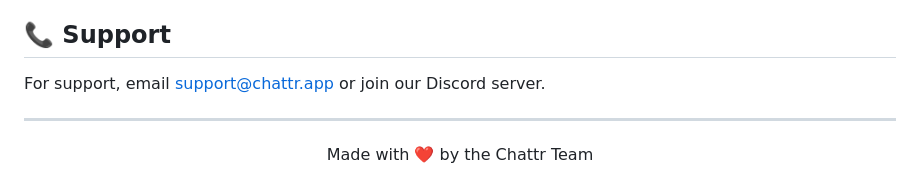
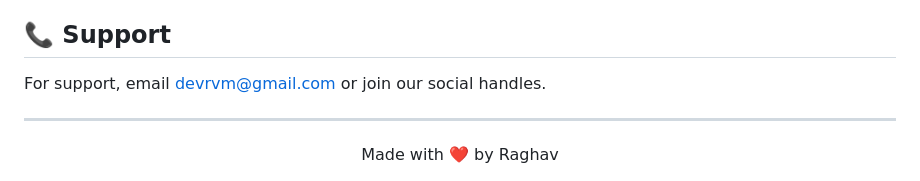
Before and after one commit to raghv-m/social_media_app, a Markdown page: README.md, the part around the change. Drawn GitHub-style.

```diff
--- a/README.md
+++ b/README.md
@@ -159,10 +159,10 @@ This project is licensed under the MIT License - see the [LICENSE](LICENSE) file
 
 ## 📞 Support
 
-For support, email support@chattr.app or join our Discord server.
+For support, email devrvm@gmail.com or join our social handles.
 
 ---
 
 <div align="center">
-  Made with ❤️ by the Chattr Team
+  Made with ❤️ by Raghav
 </div>
```
